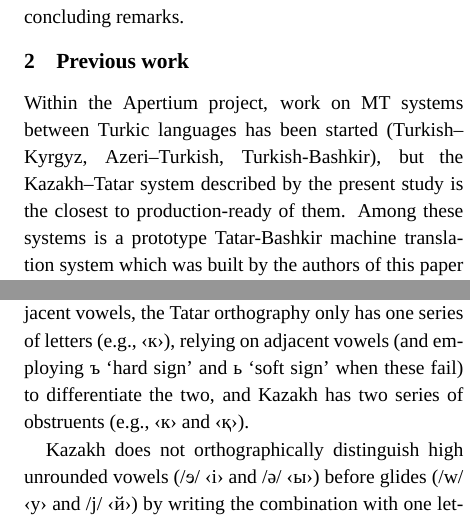
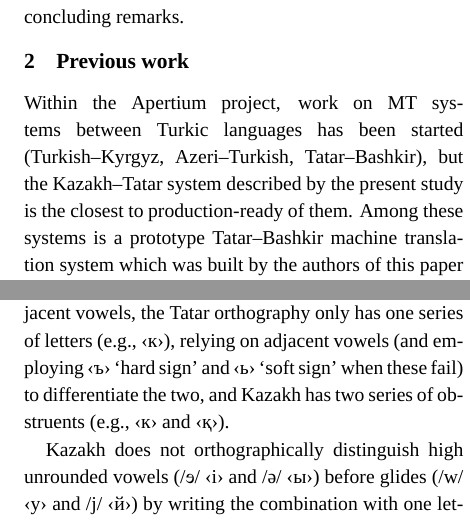
Before and after one commit to apertium/apertium-kaz-tat, a LaTeX paper (paper/paper.tex): two parts of the columns of pages 1 and 2 of 8, joined at a grey line, cut so that both start at the same text. Compiled offline with XeLaTeX; a missing font is replaced by an installed copy or a similar font.

Commit message:
add › to hard/soft sign

```diff
--- a/paper/paper.tex
+++ b/paper/paper.tex
@@ -139,7 +139,7 @@ concluding remarks.
 \section{Previous work}
 \label{sec:prev}
 
-Within the Apertium project, work on MT systems between Turkic languages has been started (Turkish--Kyrgyz, Azeri--Turkish, Turkish-Bashkir), but the Kazakh--Tatar system described by the present study is the closest to production-ready of them.  Among these systems is a prototype Tatar-Bashkir machine translation system which was built by the authors of this paper \citep{tyerswashingtonsalimzyanbattalov12}; due to the closeness of these languages, it proved to provide high accuracy in its translations, but being a prototype system by design, had relatively low coverage.
+Within the Apertium project, work on MT systems between Turkic languages has been started (Turkish--Kyrgyz, Azeri--Turkish, Tatar--Bashkir), but the Kazakh--Tatar system described by the present study is the closest to production-ready of them.  Among these systems is a prototype Tatar--Bashkir machine translation system which was built by the authors of this paper \citep{tyerswashingtonsalimzyanbattalov12}; due to the closeness of these languages, it proved to provide high accuracy in its translations, but being a prototype system by design, had relatively low coverage.
 
 Besides these systems, several previous works on making machine translation systems between Turkic languages
 exist, although to our knowledge none are publically available.
@@ -195,7 +195,7 @@ implementations of Cyrillic differ in many ways.
 
 While Tatar and Kazakh both have a velar/uvular obstruent distinction (e.g., /k/ vs.\ /q/) that interacts with
 adjacent vowels, the Tatar orthography only has one series of letters (e.g., ‹к›), relying on adjacent
-vowels (and employing ъ `hard sign' and ь `soft sign' when these fail) to differentiate the two, and Kazakh
+vowels (and employing ‹ъ› `hard sign' and ‹ь› `soft sign' when these fail) to differentiate the two, and Kazakh
 has two series of obstruents (e.g., ‹к› and ‹қ›).
 
 Kazakh does not orthographically distinguish high unrounded vowels (/{\qipa ɘ}/ ‹і› and /ə/ ‹ы›) before
```
